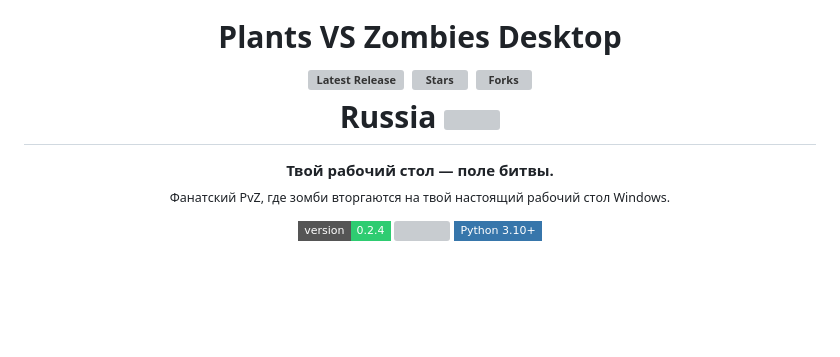
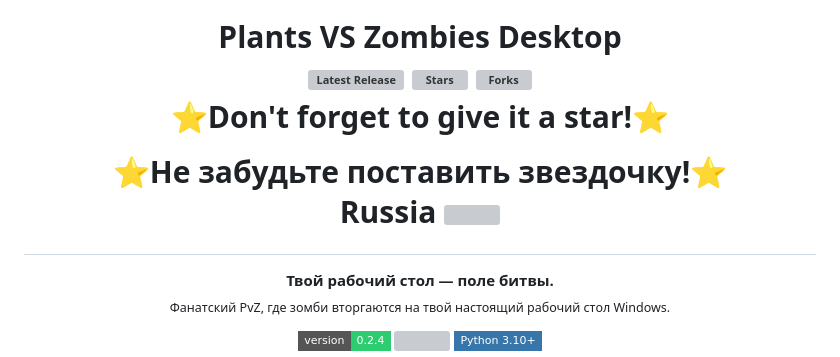
Before and after one commit to Xotaym/pvz-desktop, a Markdown page: README.md, the part around the change. GitHub-like rendering; badges without logos; blank space fills up the shorter version; grey boxes are pictures that could not be loaded.

Commit message:
Just two sentences

```diff
--- a/README.md
+++ b/README.md
@@ -7,10 +7,15 @@
   </a>
   <img src="https://img.shields.io/github/stars/xotaym/pvz-desktop?style=social" alt="Stars">
   <img src="https://img.shields.io/github/forks/xotaym/pvz-desktop?style=social" alt="Forks">
+
+  <span>⭐Don't forget to give it a star!⭐</span>
+
+  <span>⭐Не забудьте поставить звездочку!⭐</span>
   <br>
   Russia <img src=https://flagicons.lipis.dev/flags/4x3/ru.svg width=40>
   <br>
 </h1>
+
 
 <p align="center">
   <b>Твой рабочий стол — поле битвы.</b>
```
